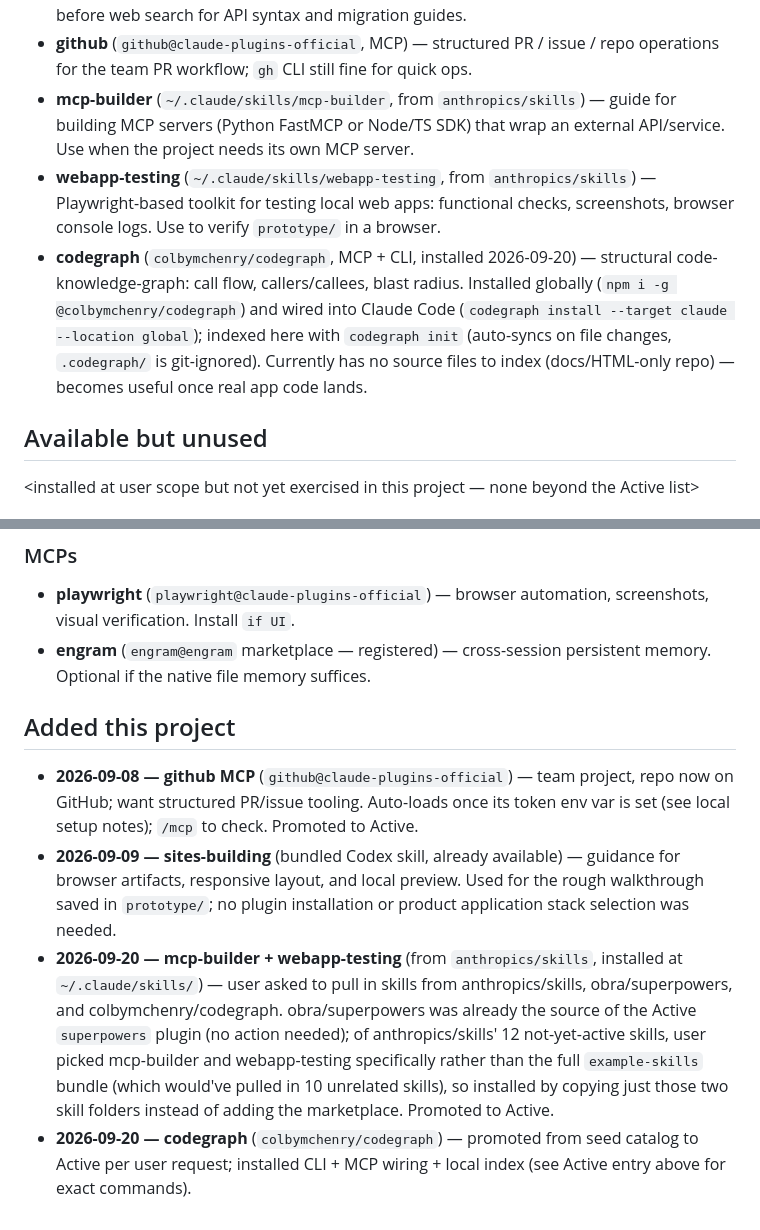
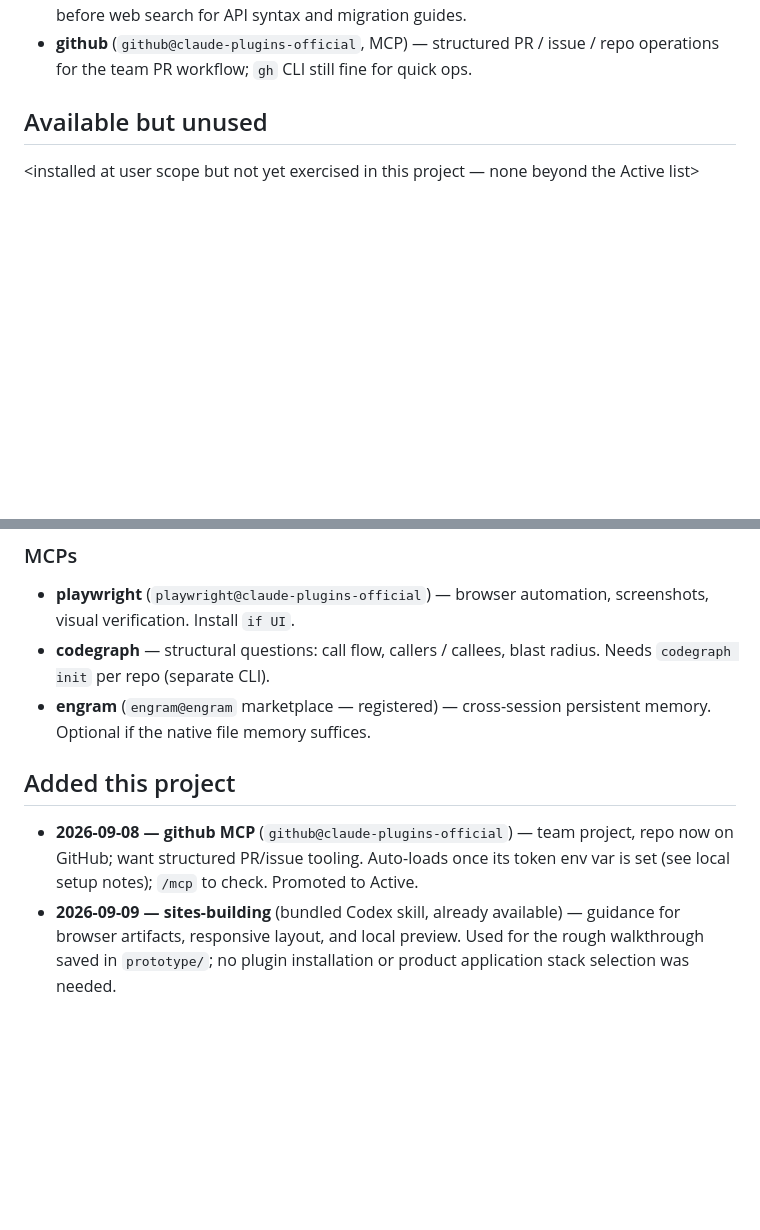
Before and after one commit to lucasavila23/skillbridge, a Markdown page: skills.md, 2 parts joined by grey strips. GitHub-like rendering; blank space fills up the shorter version.

Commit message:
Revert "Register mcp-builder, webapp-testing, and codegraph in skills.md"
This reverts commit 06a723d5003ca7f6ffcaddf7f99799db3f898210.

```diff
--- a/skills.md
+++ b/skills.md
@@ -32,19 +32,6 @@ Installed at user scope and expected to be used here:
   docs; use before web search for API syntax and migration guides.
 - **github** (`github@claude-plugins-official`, MCP) — structured PR / issue /
   repo operations for the team PR workflow; `gh` CLI still fine for quick ops.
-- **mcp-builder** (`~/.claude/skills/mcp-builder`, from `anthropics/skills`) —
-  guide for building MCP servers (Python FastMCP or Node/TS SDK) that wrap an
-  external API/service. Use when the project needs its own MCP server.
-- **webapp-testing** (`~/.claude/skills/webapp-testing`, from `anthropics/skills`)
-  — Playwright-based toolkit for testing local web apps: functional checks,
-  screenshots, browser console logs. Use to verify `prototype/` in a browser.
-- **codegraph** (`colbymchenry/codegraph`, MCP + CLI, installed 2026-09-20) —
-  structural code-knowledge-graph: call flow, callers/callees, blast radius.
-  Installed globally (`npm i -g @colbymchenry/codegraph`) and wired into Claude
-  Code (`codegraph install --target claude --location global`); indexed here
-  with `codegraph init` (auto-syncs on file changes, `.codegraph/` is
-  git-ignored). Currently has no source files to index (docs/HTML-only repo) —
-  becomes useful once real app code lands.
 
 ## Available but unused
 
@@ -113,6 +100,8 @@ here — install on demand, then move the entry up to "Active".
 
 - **playwright** (`playwright@claude-plugins-official`) — browser automation,
   screenshots, visual verification. Install `if UI`.
+- **codegraph** — structural questions: call flow, callers / callees, blast
+  radius. Needs `codegraph init` per repo (separate CLI).
 - **engram** (`engram@engram` marketplace — registered) — cross-session
   persistent memory. Optional if the native file memory suffices.
 
@@ -125,15 +114,3 @@ here — install on demand, then move the entry up to "Active".
   guidance for browser artifacts, responsive layout, and local preview. Used for
   the rough walkthrough saved in `prototype/`; no plugin installation or product
   application stack selection was needed.
-- **2026-09-20 — mcp-builder + webapp-testing** (from `anthropics/skills`,
-  installed at `~/.claude/skills/`) — user asked to pull in skills from
-  anthropics/skills, obra/superpowers, and colbymchenry/codegraph.
-  obra/superpowers was already the source of the Active `superpowers` plugin
-  (no action needed); of anthropics/skills' 12 not-yet-active skills, user
-  picked mcp-builder and webapp-testing specifically rather than the full
-  `example-skills` bundle (which would've pulled in 10 unrelated skills), so
-  installed by copying just those two skill folders instead of adding the
-  marketplace. Promoted to Active.
-- **2026-09-20 — codegraph** (`colbymchenry/codegraph`) — promoted from seed
-  catalog to Active per user request; installed CLI + MCP wiring + local index
-  (see Active entry above for exact commands).
```
